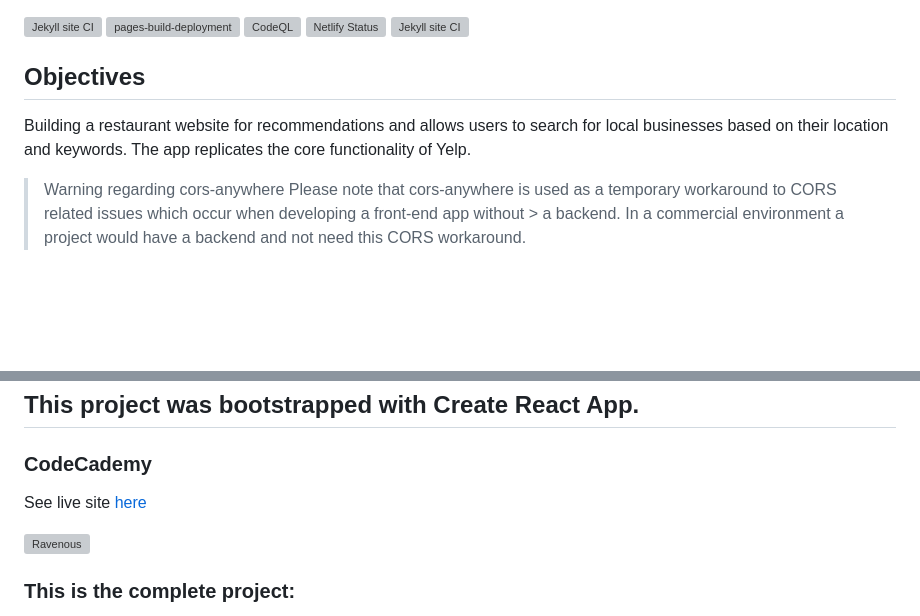
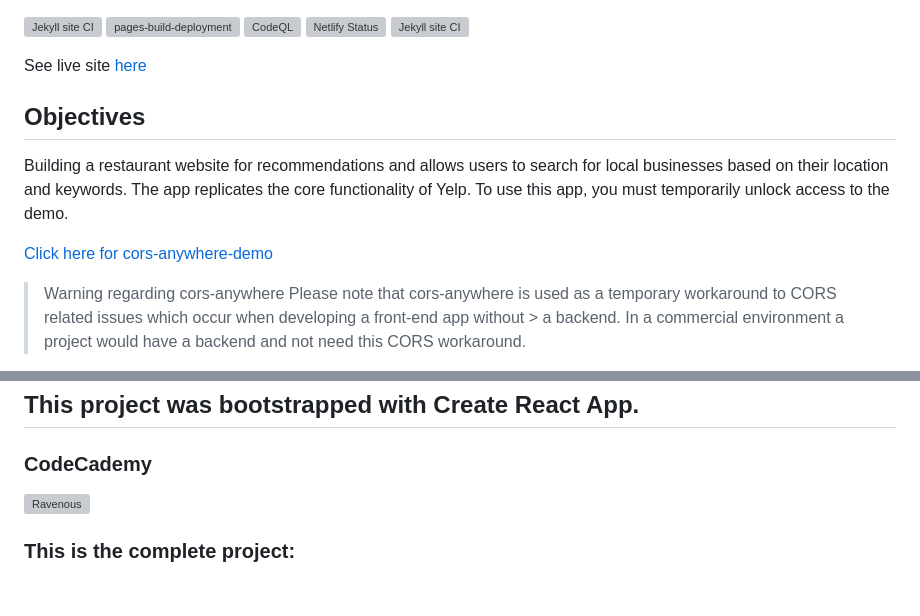
Before and after one commit to SOliv1/Ravenous, a Markdown page: README.md, 2 parts joined by grey strips. Drawn GitHub-style; blank space fills up the shorter version; grey boxes are pictures that could not be loaded.

```diff
--- a/README.md
+++ b/README.md
@@ -3,8 +3,12 @@
 [![Jekyll site CI](https://github.com/SOliv1/Ravenous/actions/workflows/jekyll-docker.yml/badge.svg)](https://github.com/SOliv1/Ravenous/actions/workflows/jekyll-docker.yml) [![pages-build-deployment](https://github.com/SOliv1/Ravenous/actions/workflows/pages/pages-build-deployment/badge.svg)](https://github.com/SOliv1/Ravenous/actions/workflows/pages/pages-build-deployment) [![CodeQL](https://github.com/SOliv1/Ravenous/actions/workflows/codeql-analysis.yml/badge.svg)](https://github.com/SOliv1/Ravenous/actions/workflows/codeql-analysis.yml)
 [![Netlify Status](https://api.netlify.com/api/v1/badges/616e393e-0be8-4ddf-b64c-28b6d749fd8e/deploy-status)](https://app.netlify.com/sites/kuk-ravenous/deploys) [![Jekyll site CI](https://github.com/SOliv1/Ravenous/actions/workflows/jekyll-docker.yml/badge.svg)](https://github.com/SOliv1/Ravenous/actions/workflows/jekyll-docker.yml)
 
+See live site [here](https://kuk-ravenous.netlify.app)
+
 ## Objectives
-Building a restaurant website for recommendations and allows users to search for local businesses based on their location and keywords. The app replicates the core functionality of Yelp.
+Building a restaurant website for recommendations and allows users to search for local businesses based on their location and keywords. The app replicates the core functionality of Yelp.  To use this app, you must temporarily unlock access to the demo.
+
+[Click here for cors-anywhere-demo ](https://cors-anywhere.herokuapp.com/corsdemo)
 
 > Warning regarding cors-anywhere
 > Please note that cors-anywhere is used as a temporary workaround to CORS related issues which occur when developing a front-end app without > a backend. In a commercial environment a project would have a backend and not need this CORS workaround.
@@ -40,9 +44,6 @@ Users can also sort results by Best Match, Highest Rated, or Most Reviewed
 # Getting Started with Create React App
 ## This project was bootstrapped with Create React App.
 ### CodeCademy
-
-See live site [here](https://kuk-ravenous.netlify.app)
-
 ![Ravenous](https://github.com/user-attachments/assets/c7a5cd79-c866-4617-8bdd-0ce249bc77b9)
 
 ### This is the complete project:
```
